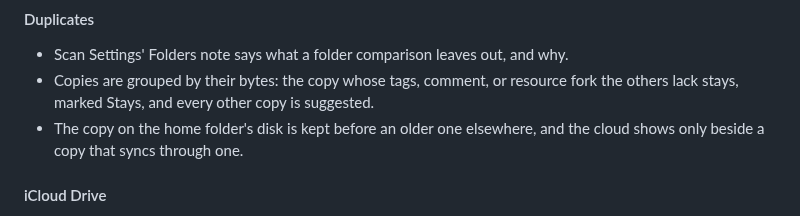
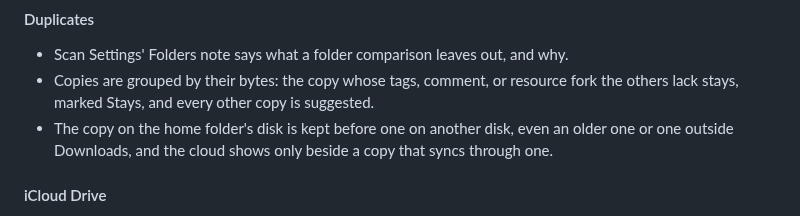
Before and after one commit to TuguiDragos/Peel, a Markdown page: CHANGELOG.md, the part around the change. GitHub-like rendering.

Commit message:
Say in the changelog that the copy on the home's disk is kept even in Downloads

```diff
--- a/CHANGELOG.md
+++ b/CHANGELOG.md
@@ -188,8 +188,8 @@ its changes the way [Keep a Changelog](https://keepachangelog.com/) suggests.
 - Scan Settings' Folders note says what a folder comparison leaves out, and why.
 - Copies are grouped by their bytes: the copy whose tags, comment, or resource fork the others lack stays, marked
   Stays, and every other copy is suggested.
-- The copy on the home folder's disk is kept before an older one elsewhere, and the cloud shows only beside a copy
-  that syncs through one.
+- The copy on the home folder's disk is kept before one on another disk, even an older one or one outside Downloads,
+  and the cloud shows only beside a copy that syncs through one.
 
 #### iCloud Drive
 
```
